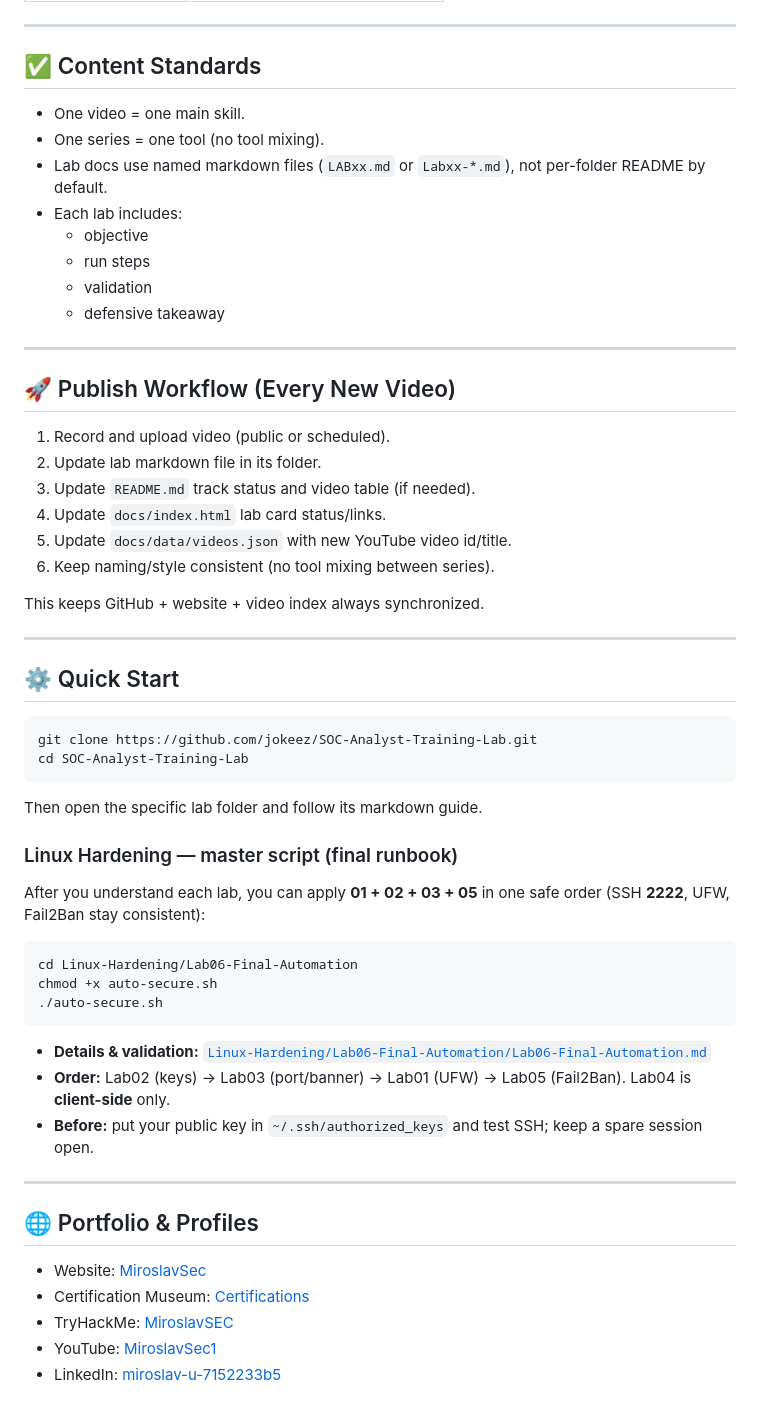
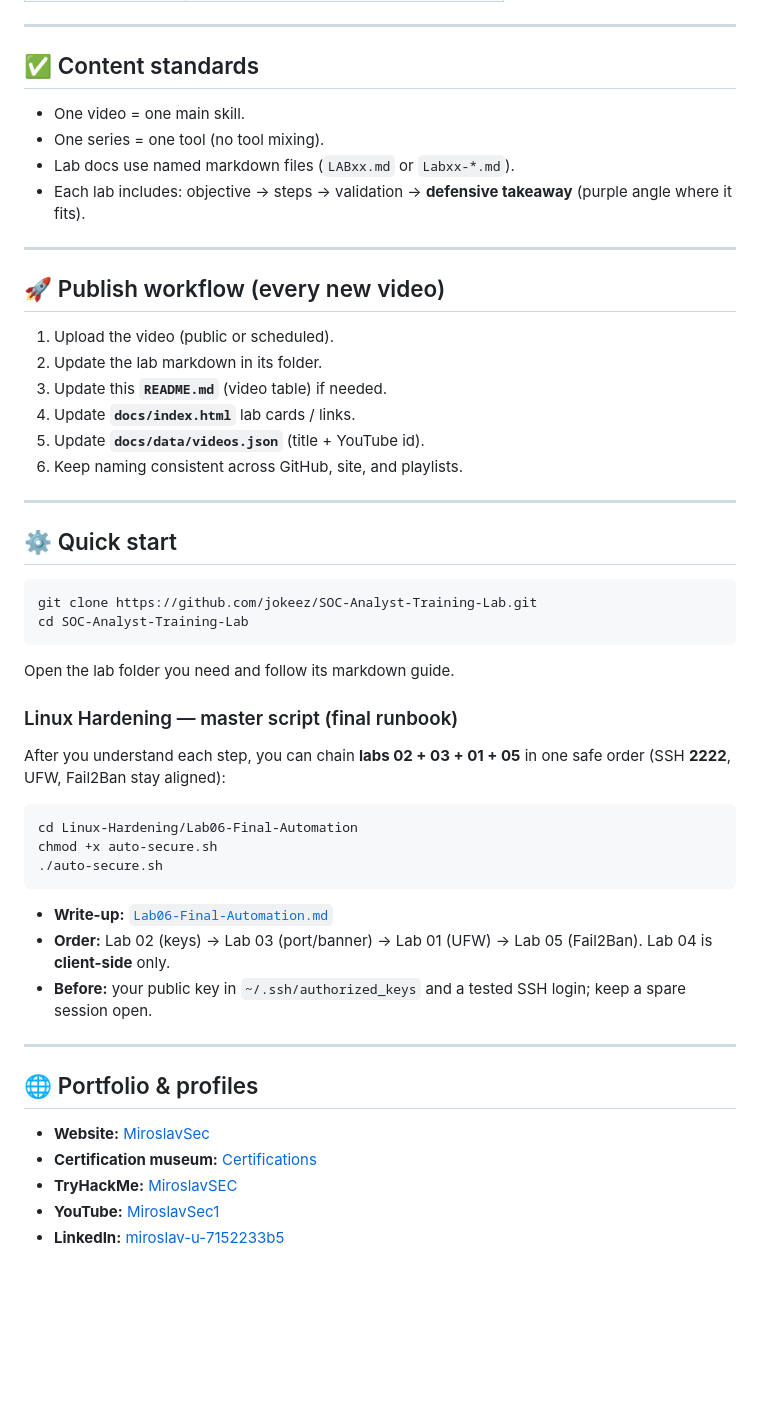
Before and after one commit to jokeez/SOC-Analyst-Training-Lab, a Markdown page: README.md, the part around one of its changes. Rendered like a GitHub page; blank space fills up the shorter version.

Commit message:
docs: refresh main README (Lab 06 video status, structure)

````diff
--- a/README.md
+++ b/README.md
@@ -65,44 +72,38 @@ This repository is portfolio-first: every block should show **what was done**, *
 
 ---
 
-## ✅ Content Standards
+## ✅ Content standards
 
 - One video = one main skill.
 - One series = one tool (no tool mixing).
-- Lab docs use named markdown files (`LABxx.md` or `Labxx-*.md`), not per-folder README by default.
-- Each lab includes:
-  - objective
-  - run steps
-  - validation
-  - defensive takeaway
+- Lab docs use named markdown files (`LABxx.md` or `Labxx-*.md`).
+- Each lab includes: objective → steps → validation → **defensive takeaway** (purple angle where it fits).
 
 ---
 
-## 🚀 Publish Workflow (Every New Video)
+## 🚀 Publish workflow (every new video)
 
-1. Record and upload video (public or scheduled).
-2. Update lab markdown file in its folder.
-3. Update `README.md` track status and video table (if needed).
-4. Update `docs/index.html` lab card status/links.
-5. Update `docs/data/videos.json` with new YouTube video id/title.
-6. Keep naming/style consistent (no tool mixing between series).
-
-This keeps GitHub + website + video index always synchronized.
+1. Upload the video (public or scheduled).
+2. Update the lab markdown in its folder.
+3. Update this **`README.md`** (video table) if needed.
+4. Update **`docs/index.html`** lab cards / links.
+5. Update **`docs/data/videos.json`** (title + YouTube id).
+6. Keep naming consistent across GitHub, site, and playlists.
 
 ---
 
-## ⚙️ Quick Start
+## ⚙️ Quick start
 
 ```bash
 git clone https://github.com/jokeez/SOC-Analyst-Training-Lab.git
 cd SOC-Analyst-Training-Lab
 ```
 
-Then open the specific lab folder and follow its markdown guide.
+Open the lab folder you need and follow its markdown guide.
 
 ### Linux Hardening — master script (final runbook)
 
-After you understand each lab, you can apply **01 + 02 + 03 + 05** in one safe order (SSH **2222**, UFW, Fail2Ban stay consistent):
+After you understand each step, you can chain **labs 02 + 03 + 01 + 05** in one safe order (SSH **2222**, UFW, Fail2Ban stay aligned):
 
 ```bash
 cd Linux-Hardening/Lab06-Final-Automation
@@ -110,16 +111,16 @@ chmod +x auto-secure.sh
 ./auto-secure.sh
 ```
 
-- **Details & validation:** [`Linux-Hardening/Lab06-Final-Automation/Lab06-Final-Automation.md`](./Linux-Hardening/Lab06-Final-Automation/Lab06-Final-Automation.md)
-- **Order:** Lab02 (keys) → Lab03 (port/banner) → Lab01 (UFW) → Lab05 (Fail2Ban). Lab04 is **client-side** only.
-- **Before:** put your public key in `~/.ssh/authorized_keys` and test SSH; keep a spare session open.
+- **Write-up:** [`Lab06-Final-Automation.md`](./Linux-Hardening/Lab06-Final-Automation/Lab06-Final-Automation.md)
+- **Order:** Lab 02 (keys) → Lab 03 (port/banner) → Lab 01 (UFW) → Lab 05 (Fail2Ban). Lab 04 is **client-side** only.
+- **Before:** your public key in `~/.ssh/authorized_keys` and a tested SSH login; keep a spare session open.
 
 ---
 
-## 🌐 Portfolio & Profiles
+## 🌐 Portfolio & profiles
 
-- Website: [MiroslavSec](https://jokeez.github.io/SOC-Analyst-Training-Lab/)
-- Certification Museum: [Certifications](https://jokeez.github.io/SOC-Analyst-Training-Lab/certifications.html)
-- TryHackMe: [MiroslavSEC](https://tryhackme.com/p/MiroslavSEC)
-- YouTube: [MiroslavSec1](https://www.youtube.com/@MiroslavSec1)
-- LinkedIn: [miroslav-u-7152233b5](https://www.linkedin.com/in/miroslav-u-7152233b5/)
+- **Website:** [MiroslavSec](https://jokeez.github.io/SOC-Analyst-Training-Lab/)
+- **Certification museum:** [Certifications](https://jokeez.github.io/SOC-Analyst-Training-Lab/certifications.html)
+- **TryHackMe:** [MiroslavSEC](https://tryhackme.com/p/MiroslavSEC)
+- **YouTube:** [MiroslavSec1](https://www.youtube.com/@MiroslavSec1)
+- **LinkedIn:** [miroslav-u-7152233b5](https://www.linkedin.com/in/miroslav-u-7152233b5/)
````
Also changed, not shown: other parts of README.md (+29 -22 lines).
